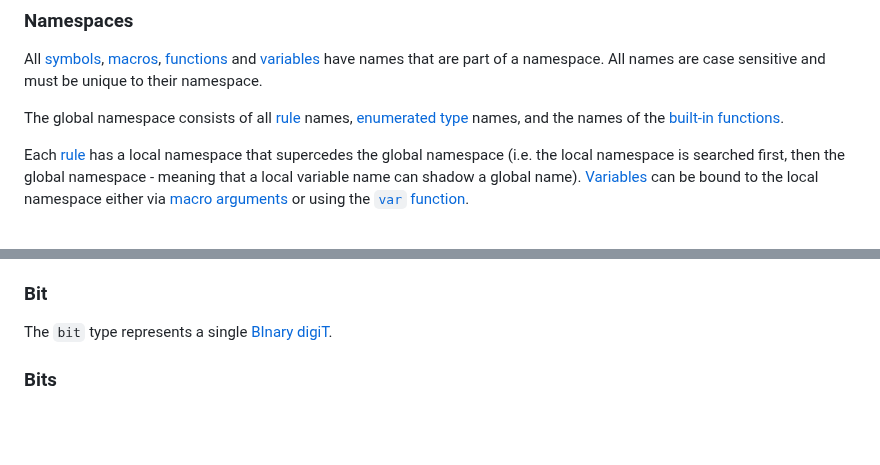
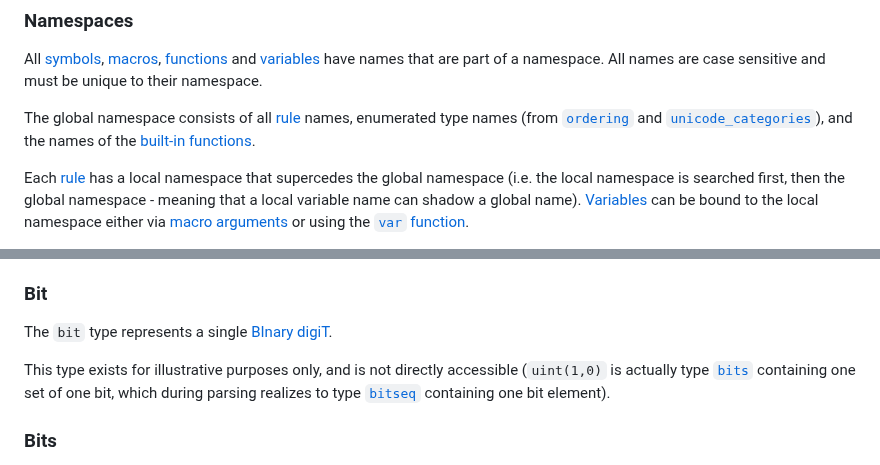
Before and after one commit to kstenerud/dogma, a Markdown page: v1/dogma_v1.md, 2 parts joined by grey strips. GitHub-like rendering; blank space fills up the shorter version.

```diff
--- a/v1/dogma_v1.md
+++ b/v1/dogma_v1.md
@@ -334,7 +334,7 @@ All [codepoints](#codepoints) follow the [character set's](#character-sets) byte
 
 All [symbols](#symbols), [macros](#macros), [functions](#functions) and [variables](#variables) have names that are part of a namespace. All names are case sensitive and must be unique to their namespace.
 
-The global namespace consists of all [rule](#rules) names, [enumerated type](#enumerated-types) names, and the names of the [built-in functions](#builtin-functions).
+The global namespace consists of all [rule](#rules) names, enumerated type names (from [`ordering`](#ordering) and [`unicode_categories`](#unicode-categories)), and the names of the [built-in functions](#builtin-functions).
 
 Each [rule](#rules) has a local namespace that supercedes the global namespace (i.e. the local namespace is searched first, then the global namespace - meaning that a local variable name can shadow a global name). [Variables](#variables) can be bound to the local namespace either via [macro arguments](#macros) or using the [`var` function](#var-function).
 
@@ -663,6 +663,8 @@ The more basic types can be passed to contexts requiring more complex types if t
 
 The `bit` type represents a single [BInary digiT](https://en.wikipedia.org/wiki/Bit).
 
+This type exists for illustrative purposes only, and is not directly accessible (`uint(1,0)` is actually type [`bits`](#bits) containing one set of one bit, which during parsing realizes to type [`bitseq`](#bitseq) containing one bit element).
+
 
 ### Bits
 
```
Also changed, not shown: other parts of v1/dogma_v1.md (+6 -6 lines).
